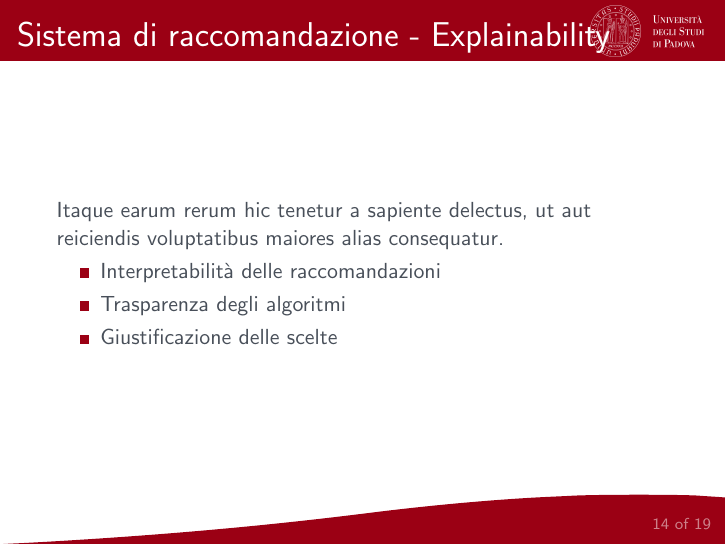
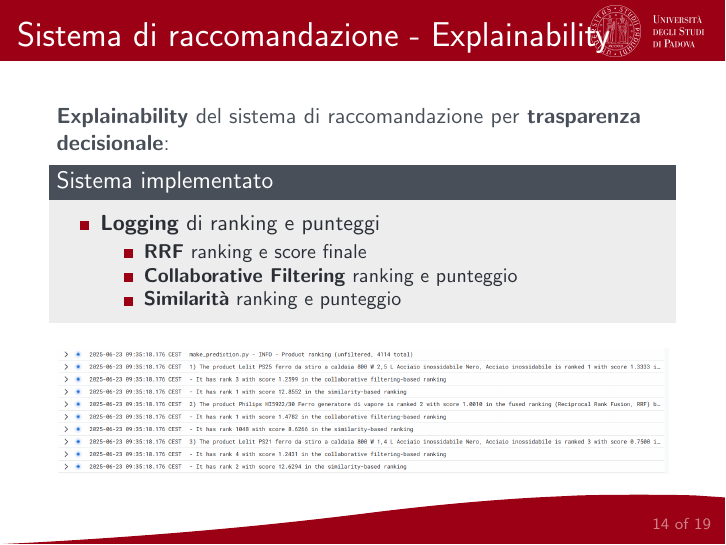
Before and after one commit to Rickyz03/Presentazione-Discussione-LT-Informatica, LaTeX slides (presentation.tex): page 14 of 19. Compiled offline with pdfLaTeX.

Commit message:
Scritta la slide sull'Explainability

```diff
--- a/presentation.tex
+++ b/presentation.tex
@@ -304,13 +304,23 @@
 	\end{frame}
 
 	\begin{frame}{Sistema di raccomandazione - Explainability}
-		Itaque earum rerum hic tenetur a sapiente delectus, ut aut reiciendis voluptatibus maiores alias consequatur.
+		\textbf{Explainability} del sistema di raccomandazione per \textbf{trasparenza decisionale}:
 
-		\begin{itemize}
-			\item Interpretabilità delle raccomandazioni
-			\item Trasparenza degli algoritmi
-			\item Giustificazione delle scelte
-		\end{itemize}
+		\begin{block}{Sistema implementato}
+			\begin{itemize}
+				\item \textbf{Logging} di ranking e punteggi
+				\begin{itemize}
+					\item \textbf{RRF} ranking e score finale
+					\item \textbf{Collaborative Filtering} ranking e punteggio
+					\item \textbf{Similarità} ranking e punteggio
+				\end{itemize}
+			\end{itemize}
+		\end{block}
+
+		\begin{figure}
+			\centering
+			\includegraphics[width=\textwidth]{Explainability - Log della task Recommendation System.png}
+		\end{figure}
 	\end{frame}
 
 
```
Also changed, not shown: images/Explainability - Log della task Recommendation System.png (added), output/presentation.pdf.
